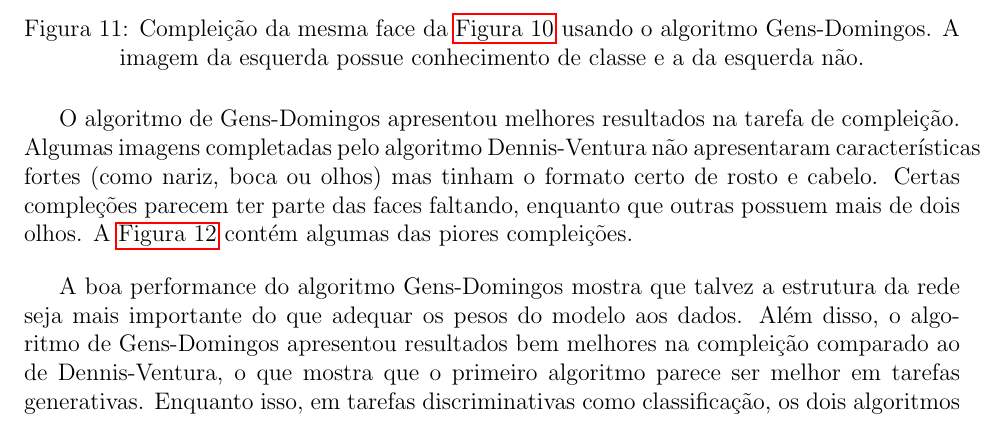
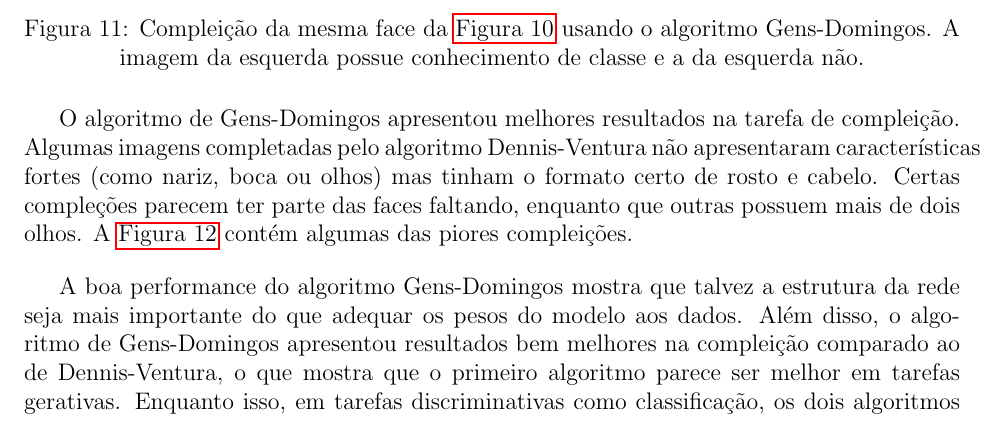
Before and after one commit to RenatoGeh/pibic-relatorio, a LaTeX paper (final/final.tex): part of page 17 of 20, cut so that both start at the same text. Compiled offline with pdfLaTeX.

Commit message:
Final version.

```diff
--- a/final/final.tex
+++ b/final/final.tex
@@ -765,7 +765,7 @@ contém algumas das piores compleições.
 A boa performance do algoritmo Gens-Domingos mostra que talvez a estrutura da rede seja mais
 importante do que adequar os pesos do modelo aos dados. Além disso, o algoritmo de Gens-Domingos
 apresentou resultados bem melhores na compleição comparado ao de Dennis-Ventura, o que mostra que o
-primeiro algoritmo parece ser melhor em tarefas generativas. Enquanto isso, em tarefas
+primeiro algoritmo parece ser melhor em tarefas gerativas. Enquanto isso, em tarefas
 discriminativas como classificação, os dois algoritmos tiveram resultados semelhantes.
 
 \begin{figure}[H]
```
Also changed, not shown: final/final.pdf, final/final.tex (2 more changed lines).
